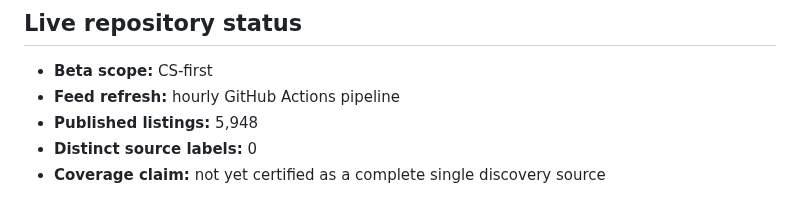
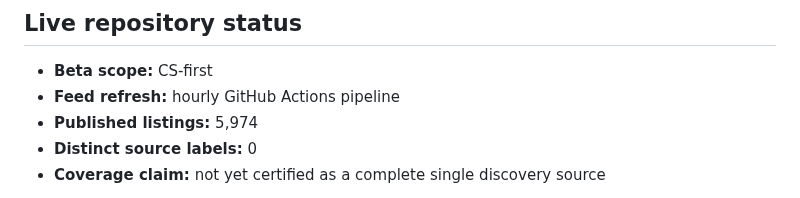
Before and after one commit to kaamilbadami/yartchives, a Markdown page: README.md, the part around the change. GitHub-like rendering.

Commit message:
chore: refresh feed audits

```diff
--- a/README.md
+++ b/README.md
@@ -24,7 +24,7 @@ Yartchives is built around that second problem. Apply Next prioritizes known opp
 <!-- yartchives-status:start -->
 - **Beta scope:** CS-first
 - **Feed refresh:** hourly GitHub Actions pipeline
-- **Published listings:** 5,948
+- **Published listings:** 5,974
 - **Distinct source labels:** 0
 - **Coverage claim:** not yet certified as a complete single discovery source
 <!-- yartchives-status:end -->
```
